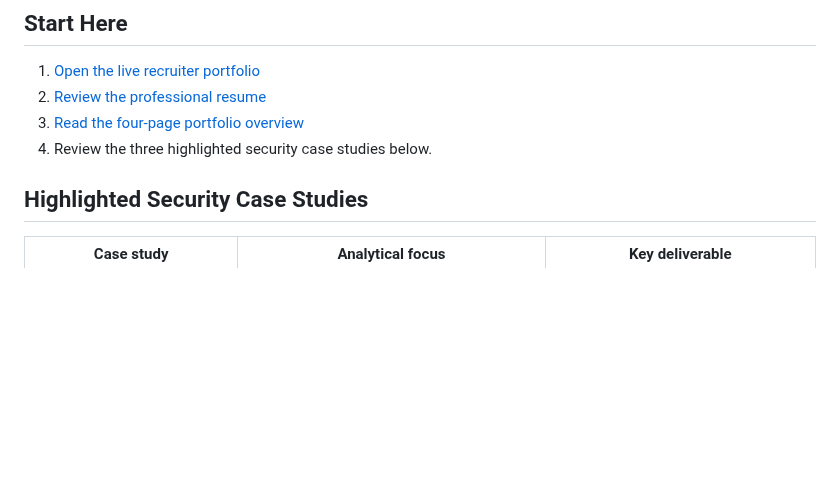
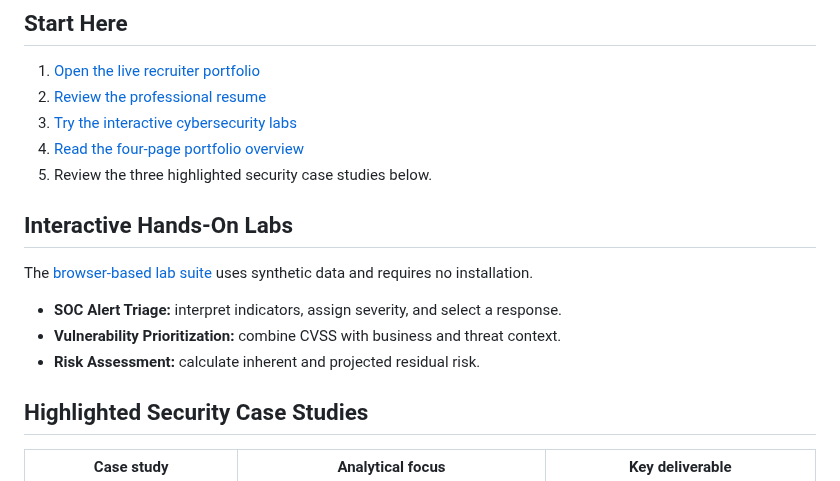
Before and after one commit to AyalewG8/cybersecurity-portfolio, a Markdown page: README.md, the part around the change. Drawn GitHub-style; blank space fills up the shorter version.

Commit message:
Add interactive labs to repository guide

```diff
--- a/README.md
+++ b/README.md
@@ -25,8 +25,17 @@ I am an IT and Cybersecurity student preparing for an entry-level SOC Analyst or
 
 1. [Open the live recruiter portfolio](https://ayalewg8.github.io/cybersecurity-portfolio/)
 2. [Review the professional resume](https://ayalewg8.github.io/cybersecurity-portfolio/resume.html)
-3. [Read the four-page portfolio overview](https://ayalewg8.github.io/cybersecurity-portfolio/portfolio-overview.html)
-4. Review the three highlighted security case studies below.
+3. [Try the interactive cybersecurity labs](https://ayalewg8.github.io/cybersecurity-portfolio/hands-on-labs.html)
+4. [Read the four-page portfolio overview](https://ayalewg8.github.io/cybersecurity-portfolio/portfolio-overview.html)
+5. Review the three highlighted security case studies below.
+
+## Interactive Hands-On Labs
+
+The [browser-based lab suite](https://ayalewg8.github.io/cybersecurity-portfolio/hands-on-labs.html) uses synthetic data and requires no installation.
+
+- **SOC Alert Triage:** interpret indicators, assign severity, and select a response.
+- **Vulnerability Prioritization:** combine CVSS with business and threat context.
+- **Risk Assessment:** calculate inherent and projected residual risk.
 
 ## Highlighted Security Case Studies
 
```
